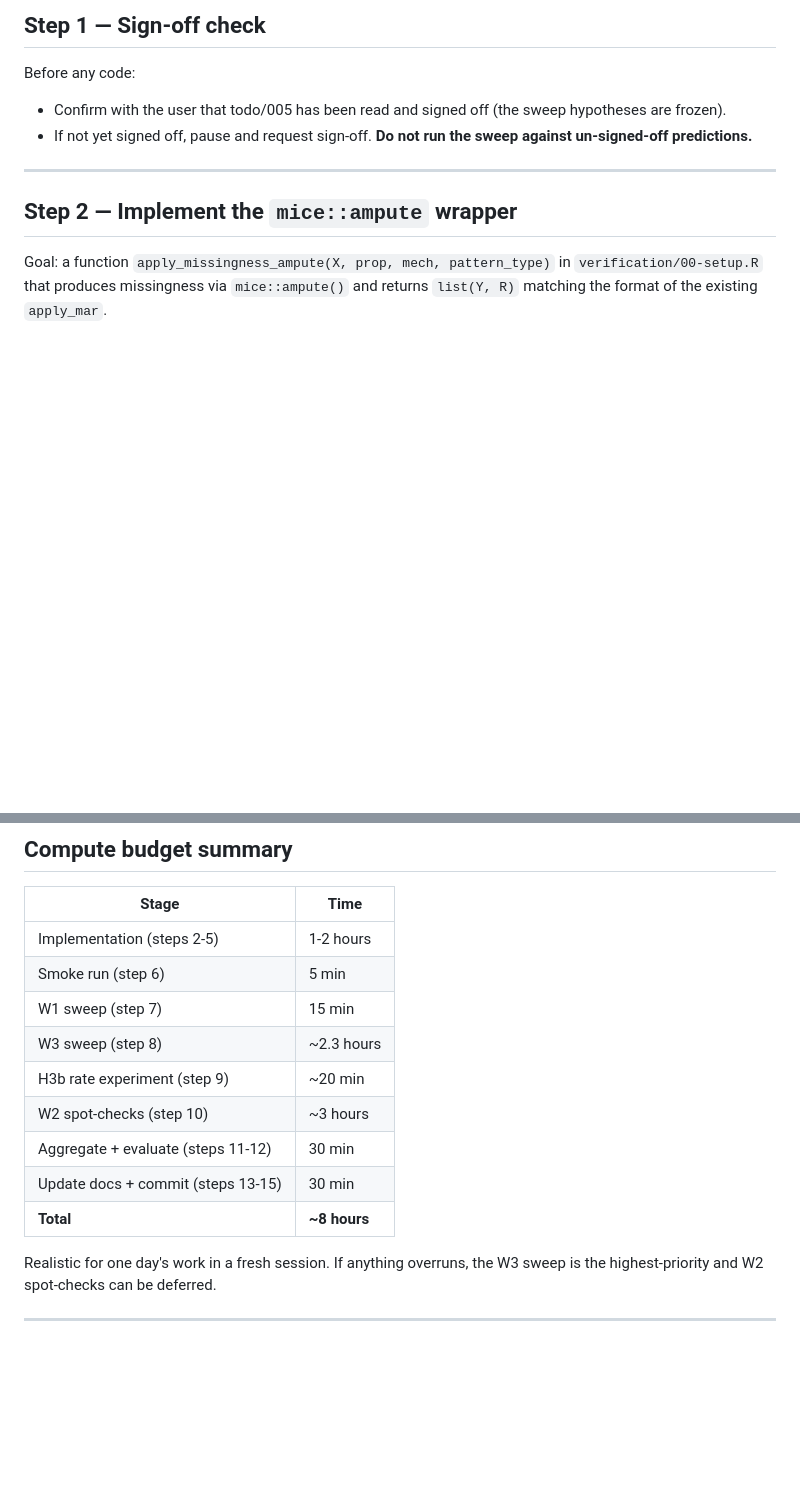
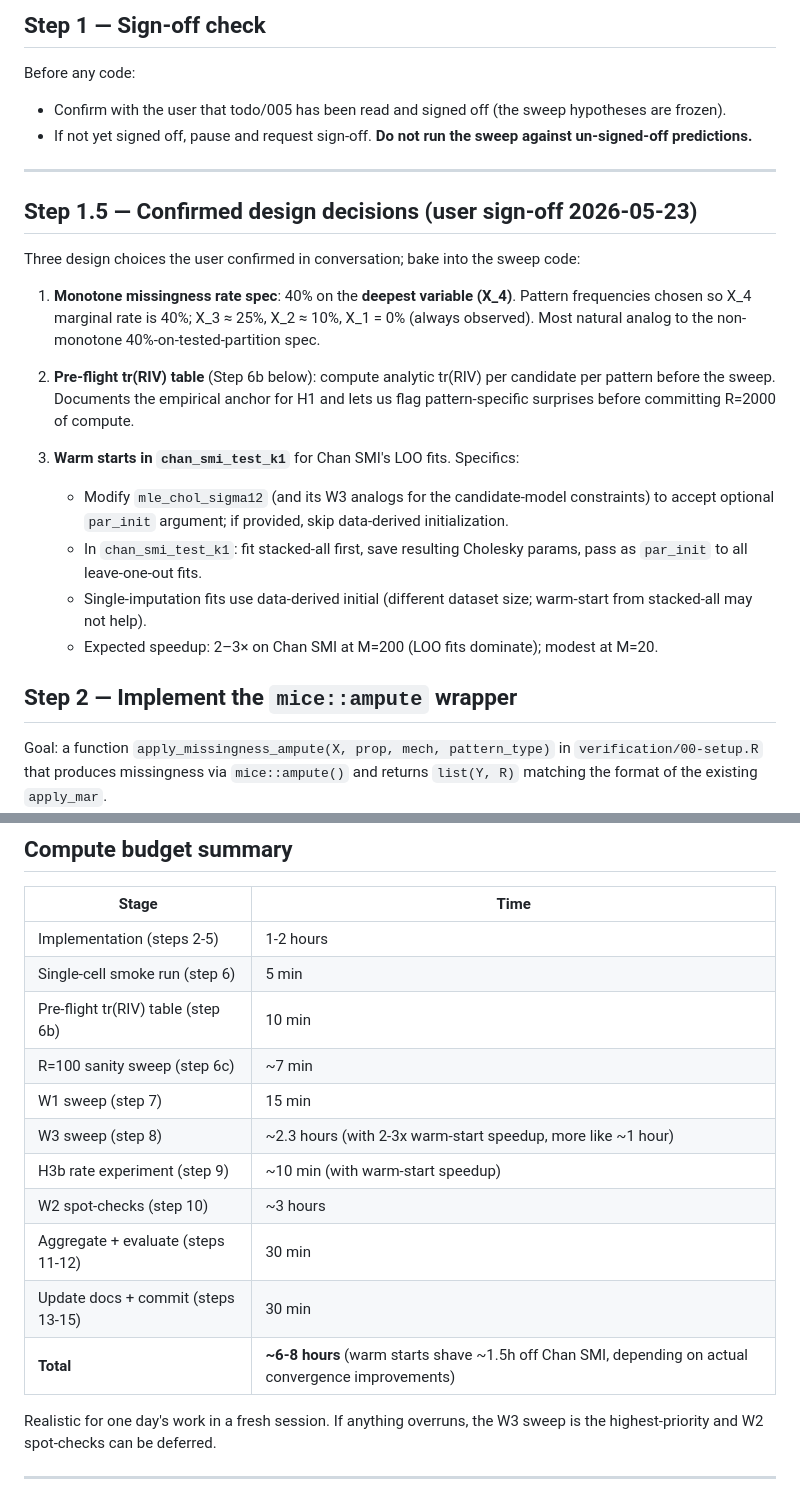
Before and after one commit to marcus-waldman/mi-spectral, a Markdown page: todo/006-comprehensive-sweep-execution.md, 2 parts joined by grey strips. Rendered like a GitHub page; blank space fills up the shorter version.

```diff
--- a/todo/006-comprehensive-sweep-execution.md
+++ b/todo/006-comprehensive-sweep-execution.md
@@ -24,6 +24,20 @@ Before any code:
 - If not yet signed off, pause and request sign-off. **Do not run the sweep against un-signed-off predictions.**
 
 ---
+
+## Step 1.5 — Confirmed design decisions (user sign-off 2026-05-23)
+
+Three design choices the user confirmed in conversation; bake into the sweep code:
+
+1. **Monotone missingness rate spec**: 40% on the **deepest variable (X_4)**. Pattern frequencies chosen so X_4 marginal rate is 40%; X_3 ≈ 25%, X_2 ≈ 10%, X_1 = 0% (always observed). Most natural analog to the non-monotone 40%-on-tested-partition spec.
+
+2. **Pre-flight tr(RIV) table** (Step 6b below): compute analytic tr(RIV) per candidate per pattern before the sweep. Documents the empirical anchor for H1 and lets us flag pattern-specific surprises before committing R=2000 of compute.
+
+3. **Warm starts in `chan_smi_test_k1`** for Chan SMI's LOO fits. Specifics:
+   - Modify `mle_chol_sigma12` (and its W3 analogs for the candidate-model constraints) to accept optional `par_init` argument; if provided, skip data-derived initialization.
+   - In `chan_smi_test_k1`: fit stacked-all first, save resulting Cholesky params, pass as `par_init` to all leave-one-out fits.
+   - Single-imputation fits use data-derived initial (different dataset size; warm-start from stacked-all may not help).
+   - Expected speedup: 2–3× on Chan SMI at M=200 (LOO fits dominate); modest at M=20.
 
 ## Step 2 — Implement the `mice::ampute` wrapper
 
@@ -238,14 +279,16 @@ Brief recap message:
 | Stage | Time |
 |---|---|
 | Implementation (steps 2-5) | 1-2 hours |
-| Smoke run (step 6) | 5 min |
+| Single-cell smoke run (step 6) | 5 min |
+| Pre-flight tr(RIV) table (step 6b) | 10 min |
+| R=100 sanity sweep (step 6c) | ~7 min |
 | W1 sweep (step 7) | 15 min |
-| W3 sweep (step 8) | ~2.3 hours |
-| H3b rate experiment (step 9) | ~20 min |
+| W3 sweep (step 8) | ~2.3 hours (with 2-3x warm-start speedup, more like ~1 hour) |
+| H3b rate experiment (step 9) | ~10 min (with warm-start speedup) |
 | W2 spot-checks (step 10) | ~3 hours |
 | Aggregate + evaluate (steps 11-12) | 30 min |
 | Update docs + commit (steps 13-15) | 30 min |
-| **Total** | **~8 hours** |
+| **Total** | **~6-8 hours** (warm starts shave ~1.5h off Chan SMI, depending on actual convergence improvements) |
 
 Realistic for one day's work in a fresh session. If anything overruns, the W3 sweep is the highest-priority and W2 spot-checks can be deferred.
 
```
Also changed, not shown: other parts of todo/006-comprehensive-sweep-execution.md (+28 -1 lines).
